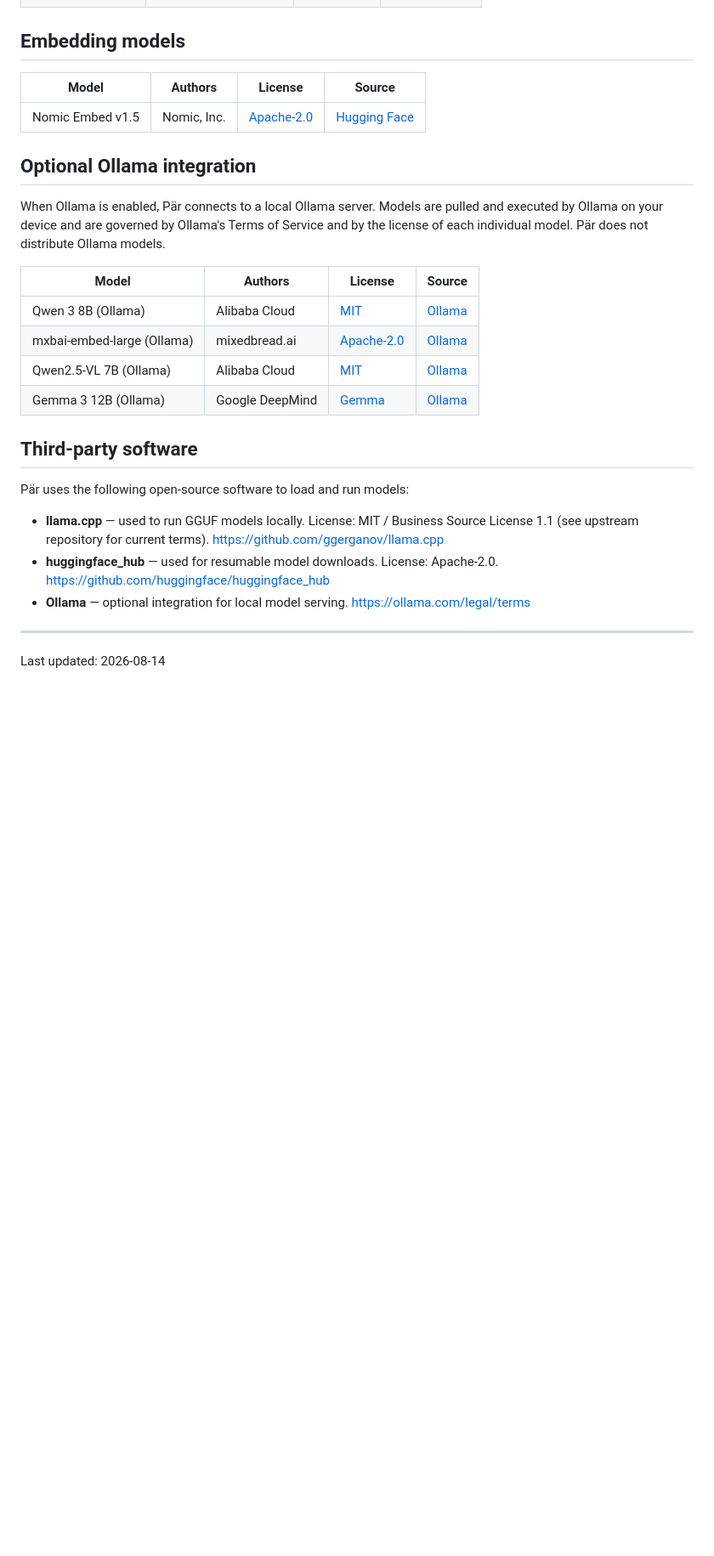
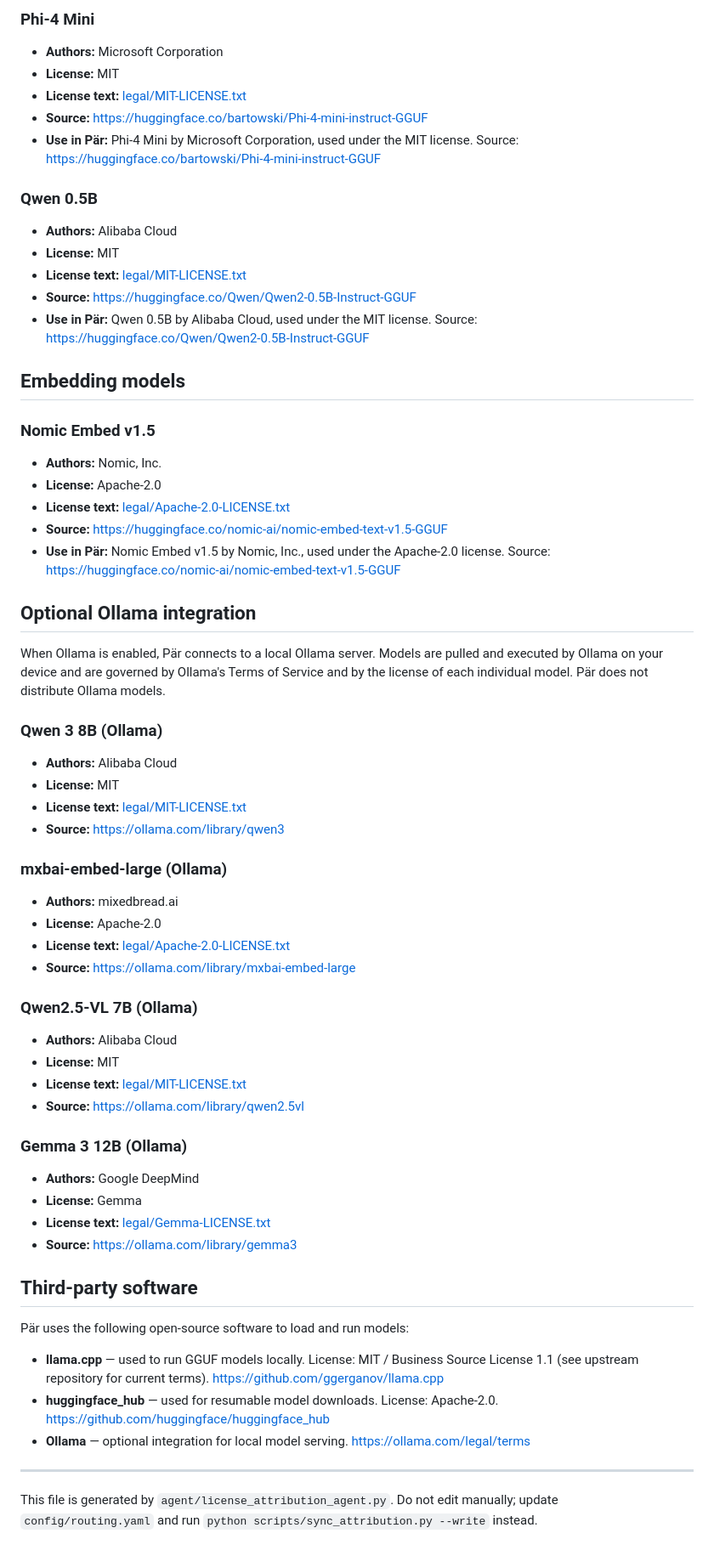
Before and after one commit to DatomerAB/par-public, a Markdown page: docs/NOTICE.md, the part around one of its changes. Shown at 85% size. Drawn GitHub-style; blank space fills up the shorter version.

```diff
--- a/docs/NOTICE.md
+++ b/docs/NOTICE.md
@@ -21,20 +57,60 @@ This page is also available on the company website at [https://datomer.eu/models
+### Phi-4 Mini
+
+- **Authors:** Microsoft Corporation
+- **License:** MIT
+- **License text:** [legal/MIT-LICENSE.txt](legal/MIT-LICENSE.txt)
+- **Source:** https://huggingface.co/bartowski/Phi-4-mini-instruct-GGUF
+- **Use in Pär:** Phi-4 Mini by Microsoft Corporation, used under the MIT license. Source: https://huggingface.co/bartowski/Phi-4-mini-instruct-GGUF
+
+### Qwen 0.5B
+
+- **Authors:** Alibaba Cloud
+- **License:** MIT
+- **License text:** [legal/MIT-LICENSE.txt](legal/MIT-LICENSE.txt)
+- **Source:** https://huggingface.co/Qwen/Qwen2-0.5B-Instruct-GGUF
+- **Use in Pär:** Qwen 0.5B by Alibaba Cloud, used under the MIT license. Source: https://huggingface.co/Qwen/Qwen2-0.5B-Instruct-GGUF
 
 ## Embedding models
 
-| Model | Authors | License | Source |
-|---|---|---|---|
-| Nomic Embed v1.5 | Nomic, Inc. | [Apache-2.0](https://huggingface.co/nomic-ai/nomic-embed-text-v1.5/blob/main/LICENSE) | [Hugging Face](https://huggingface.co/nomic-ai/nomic-embed-text-v1.5-GGUF) |
+### Nomic Embed v1.5
+
+- **Authors:** Nomic, Inc.
+- **License:** Apache-2.0
+- **License text:** [legal/Apache-2.0-LICENSE.txt](legal/Apache-2.0-LICENSE.txt)
+- **Source:** https://huggingface.co/nomic-ai/nomic-embed-text-v1.5-GGUF
+- **Use in Pär:** Nomic Embed v1.5 by Nomic, Inc., used under the Apache-2.0 license. Source: https://huggingface.co/nomic-ai/nomic-embed-text-v1.5-GGUF
 
 ## Optional Ollama integration
 
 When Ollama is enabled, Pär connects to a local Ollama server. Models are pulled and executed by Ollama on your device and are governed by Ollama's Terms of Service and by the license of each individual model. Pär does not distribute Ollama models.
 
-| Model | Authors | License | Source |
-|---|---|---|---|
-| Qwen 3 8B (Ollama) | Alibaba Cloud | [MIT](https://huggingface.co/Qwen/Qwen3-8B/blob/main/LICENSE) | [Ollama](https://ollama.com/library/qwen3) |
-| mxbai-embed-large (Ollama) | mixedbread.ai | [Apache-2.0](https://huggingface.co/mixedbread-ai/mxbai-embed-large-v1/blob/main/LICENSE) | [Ollama](https://ollama.com/library/mxbai-embed-large) |
-| Qwen2.5-VL 7B (Ollama) | Alibaba Cloud | [MIT](https://huggingface.co/Qwen/Qwen2.5-VL-7B-Instruct/blob/main/LICENSE) | [Ollama](https://ollama.com/library/qwen2.5vl) |
-| Gemma 3 12B (Ollama) | Google DeepMind | [Gemma](https://ai.google.dev/gemma/terms) | [Ollama](https://ollama.com/library/gemma3) |
+### Qwen 3 8B (Ollama)
+
+- **Authors:** Alibaba Cloud
+- **License:** MIT
+- **License text:** [legal/MIT-LICENSE.txt](legal/MIT-LICENSE.txt)
+- **Source:** https://ollama.com/library/qwen3
+
+### mxbai-embed-large (Ollama)
+
+- **Authors:** mixedbread.ai
+- **License:** Apache-2.0
+- **License text:** [legal/Apache-2.0-LICENSE.txt](legal/Apache-2.0-LICENSE.txt)
+- **Source:** https://ollama.com/library/mxbai-embed-large
+
+### Qwen2.5-VL 7B (Ollama)
+
+- **Authors:** Alibaba Cloud
+- **License:** MIT
+- **License text:** [legal/MIT-LICENSE.txt](legal/MIT-LICENSE.txt)
+- **Source:** https://ollama.com/library/qwen2.5vl
+
+### Gemma 3 12B (Ollama)
+
+- **Authors:** Google DeepMind
+- **License:** Gemma
+- **License text:** [legal/Gemma-LICENSE.txt](legal/Gemma-LICENSE.txt)
+- **Source:** https://ollama.com/library/gemma3
 
 ## Third-party software
 
@@ -46,4 +122,4 @@ Pär uses the following open-source software to load and run models:
 
 ---
 
-Last updated: 2026-08-14
+This file is generated by `agent/license_attribution_agent.py`. Do not edit manually; update `config/routing.yaml` and run `python scripts/sync_attribution.py --write` instead.
```
Also changed, not shown: other parts of docs/NOTICE.md (+49 -13 lines).
